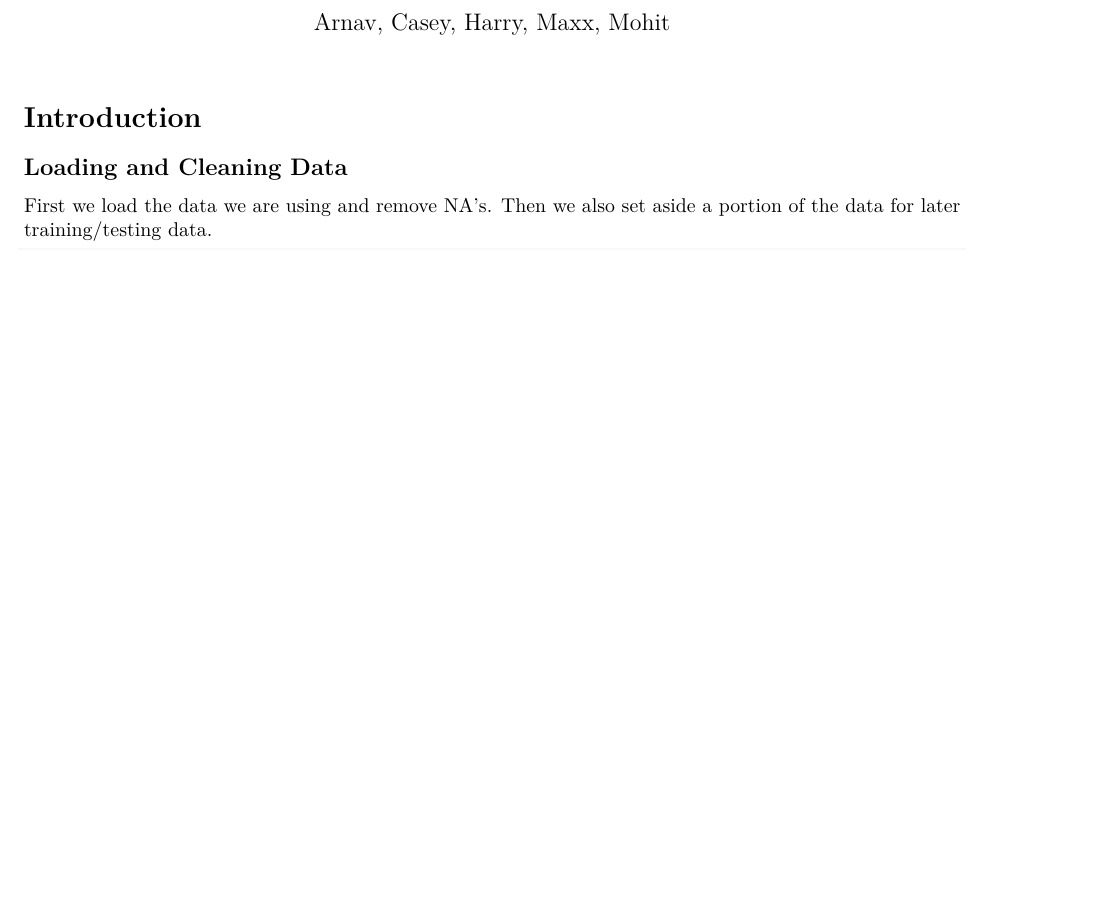
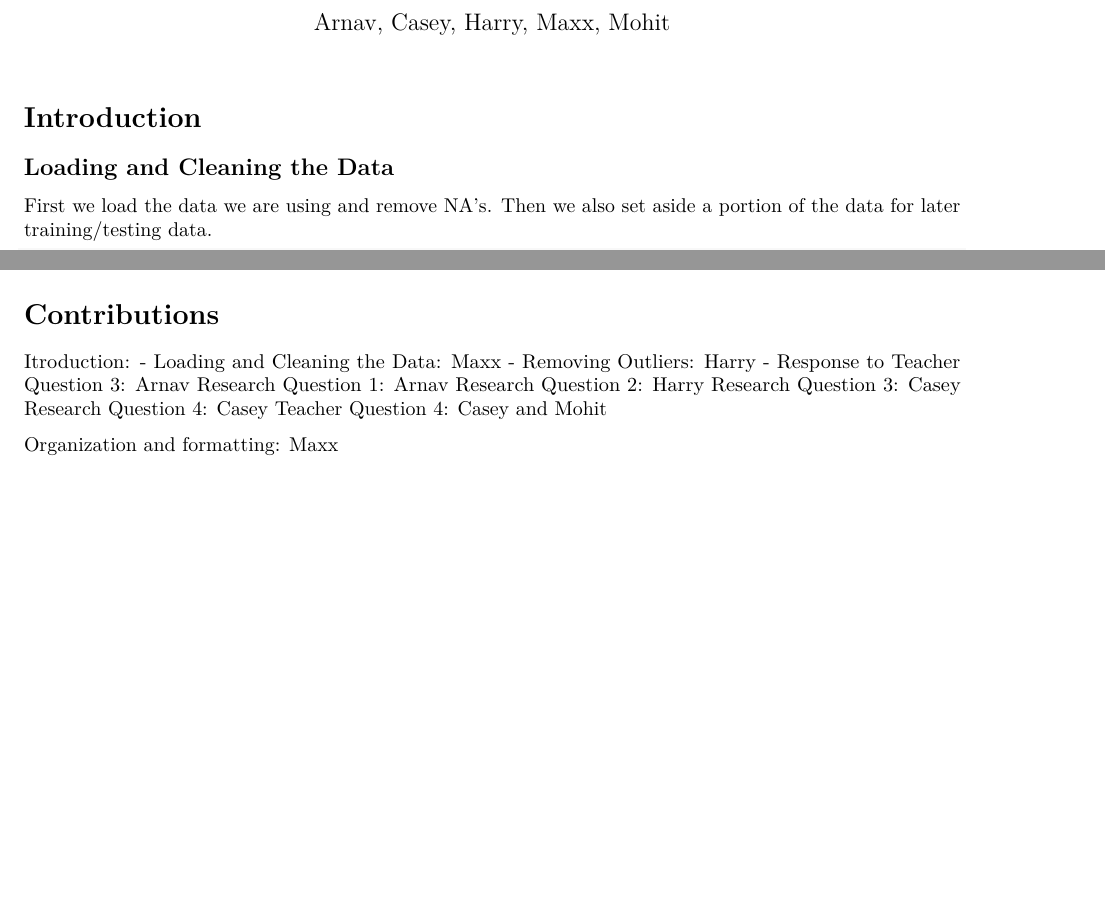
Before and after one commit to TheMelonLemonLime/Stat-423-Final-Report, an R Markdown document (Final Project.rmd): part of page 1 of 10 before the commit and two parts of pages 1 and 11 of 11 after it, the two joined at a grey line, cut so that both start at the same text, the shorter picture padded with empty space. Rendered offline with R 4.5, knitr and Pandoc, then LaTeX, with nearby package versions; some code elsewhere in the file could not run offline.

Commit message:
Updated files

````diff
--- a/Final Project.rmd
+++ b/Final Project.rmd
@@ -12,7 +12,7 @@ library(MASS)
 
 # Introduction
 
-## Loading and Cleaning Data
+## Loading and Cleaning the Data
 
 First we load the data we are using and remove NA's. Then we also set aside a portion of the data for later training/testing data.
 
@@ -461,3 +461,17 @@ ggplot(results, aes(x = Actual, y = Predicted)) +
 
 
 ```
+
+# Contributions
+
+Itroduction:
+    - Loading and Cleaning the Data: Maxx
+    - Removing Outliers: Harry
+    - Response to Teacher Question 3: Arnav
+Research Question 1: Arnav
+Research Question 2: Harry
+Research Question 3: Casey
+Research Question 4: Casey
+Teacher Question 4: Casey and Mohit
+
+Organization and formatting: Maxx
````
Also changed, not shown: Final-Project.pdf.
